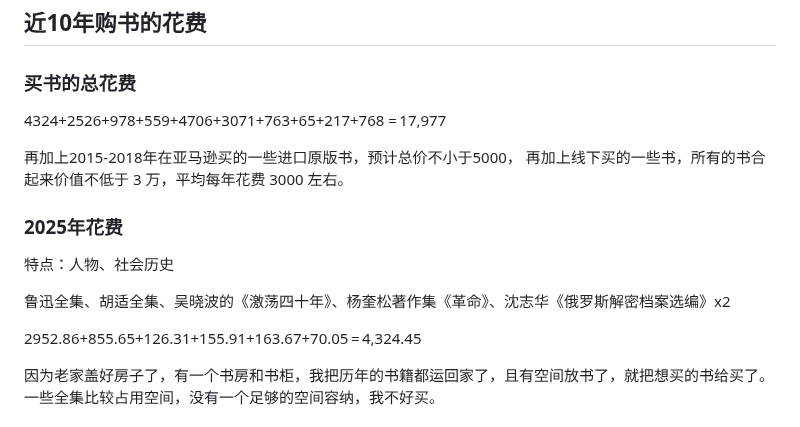
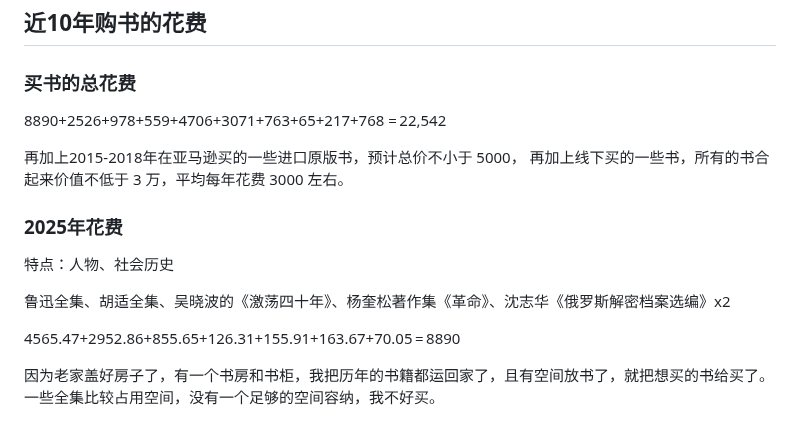
Before and after one commit to rbind/xiangyun, a Markdown page: content/daily/2022-12-31-unfinished-book-list.md, the part around one of its changes. GitHub-like rendering.

Commit message:
一股脑儿把之前攒起来的书单在购物车里都给清空了

```diff
--- a/content/daily/2022-12-31-unfinished-book-list.md
+++ b/content/daily/2022-12-31-unfinished-book-list.md
@@ -259,9 +258,9 @@ tags:
 
 ### 买书的总花费
 
-4324+2526+978+559+4706+3071+763+65+217+768 = 17,977
+8890+2526+978+559+4706+3071+763+65+217+768 = 22,542
 
-再加上2015-2018年在亚马逊买的一些进口原版书，预计总价不小于5000， 再加上线下买的一些书，所有的书合起来价值不低于 3 万，平均每年花费 3000 左右。
+再加上2015-2018年在亚马逊买的一些进口原版书，预计总价不小于 5000， 再加上线下买的一些书，所有的书合起来价值不低于 3 万，平均每年花费 3000 左右。
 
 ### 2025年花费
 
@@ -269,7 +268,7 @@ tags:
 
 鲁迅全集、胡适全集、吴晓波的《激荡四十年》、杨奎松著作集《革命》、沈志华《俄罗斯解密档案选编》x2
 
-2952.86+855.65+126.31+155.91+163.67+70.05 = 4,324.45
+4565.47+2952.86+855.65+126.31+155.91+163.67+70.05 = 8890
 
 因为老家盖好房子了，有一个书房和书柜，我把历年的书籍都运回家了，且有空间放书了，就把想买的书给买了。一些全集比较占用空间，没有一个足够的空间容纳，我不好买。
 
```
Also changed, not shown: other parts of content/daily/2022-12-31-unfinished-book-list.md (+1 -2 lines).
